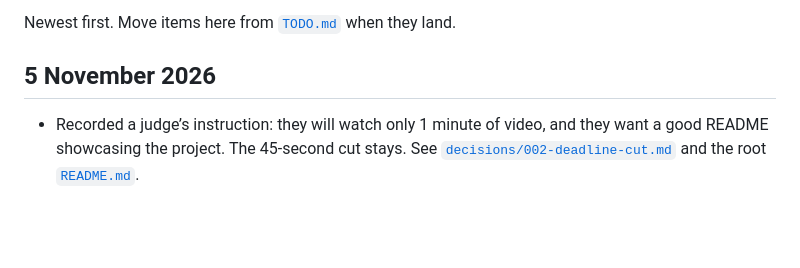
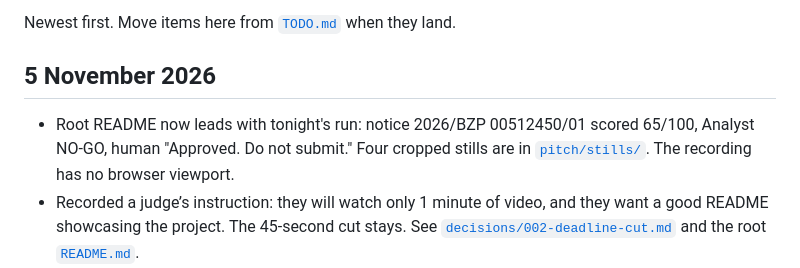
Before and after one commit to Arputikos/GrokBotHackathon2026, a Markdown page: docs/DONE.md, the part around the change. Rendered like a GitHub page; blank space fills up the shorter version.

```diff
--- a/docs/DONE.md
+++ b/docs/DONE.md
@@ -4,6 +4,7 @@ Newest first. Move items here from [`TODO.md`](TODO.md) when they land.
 
 ## 5 November 2026
 
+- Root README now leads with tonight's run: notice 2026/BZP 00512450/01 scored 65/100, Analyst NO-GO, human "Approved. Do not submit." Four cropped stills are in [`pitch/stills/`](pitch/stills/). The recording has no browser viewport.
 - Recorded a judge’s instruction: they will watch only 1 minute of video, and they want a good README showcasing the project. The 45-second cut stays. See [`decisions/002-deadline-cut.md`](decisions/002-deadline-cut.md) and the root [`README.md`](../README.md).
 - Root [`README.md`](../README.md) for judges; demo script updated to the 4-bot flow ([`pitch/demo-script.md`](pitch/demo-script.md)).
 - Locked the 19:31 deadline plan: one recorded bot run, a 45-second judge video, submit by 20:55. Tunnel, status page, and Chief of Staff are cut. See [`decisions/002-deadline-cut.md`](decisions/002-deadline-cut.md).
```
Also changed, not shown: README.md (+29 -37 lines), docs/TODO.md (+10 -10 lines), docs/pitch/stills/00-title.jpg (added), docs/pitch/stills/01-scout-score.jpg (added), docs/pitch/stills/02-runner-documents.jpg (added), docs/pitch/stills/03-analyst-nogo.jpg (added), docs/pitch/stills/04-approved.jpg (added), 1 other file.
